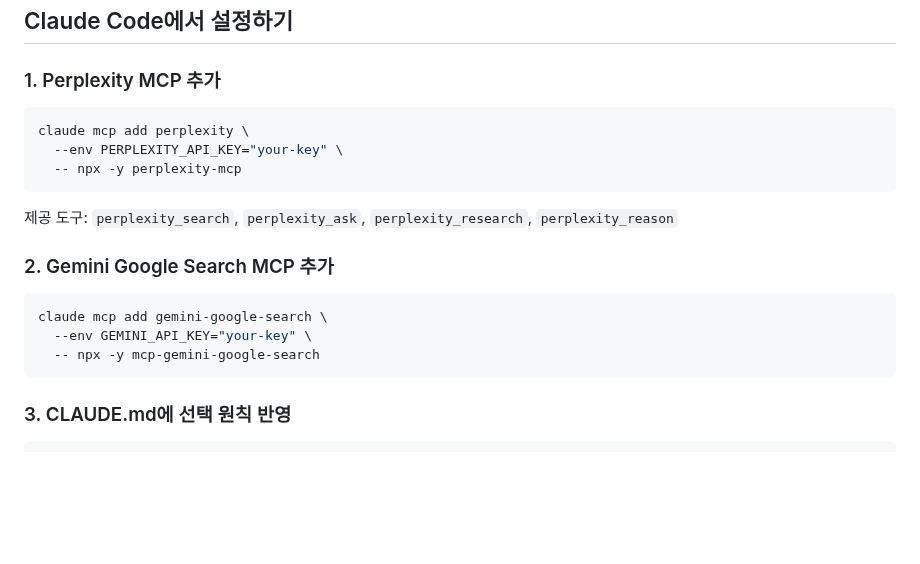
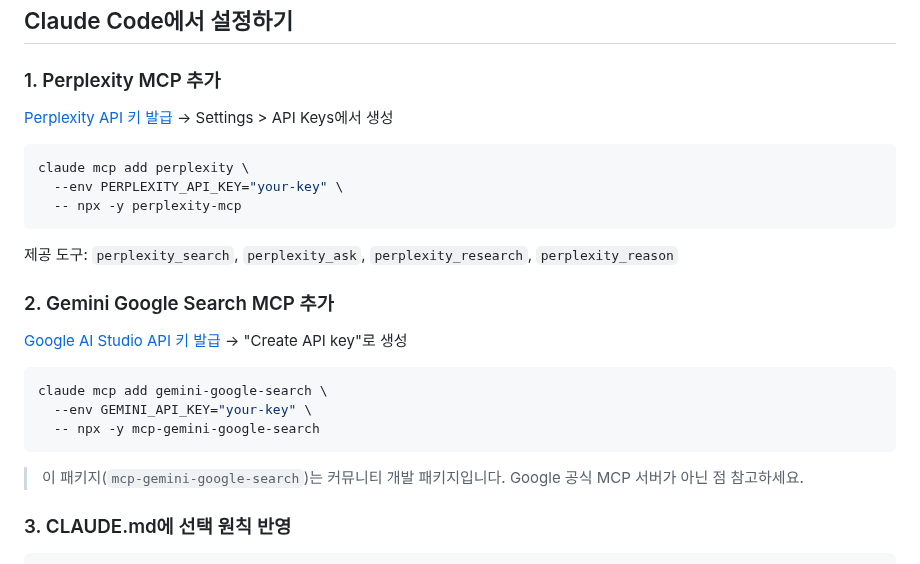
Before and after one commit to hansonkim/hansonkim.github.io, a Markdown page: src/posts/search-mcp-comparison.md, the part around the change. GitHub-like rendering; blank space fills up the shorter version.

Commit message:
Sync blog posts (update: claude-code-config-management.md, update: claude-code-hooks-blog-automation.md, update: deepseek_ocr_blog.md, update: search-mcp-comparison.md) - 2026. 3. 18. PM 6:39:55

````diff
--- a/src/posts/search-mcp-comparison.md
+++ b/src/posts/search-mcp-comparison.md
@@ -208,6 +208,8 @@ r/programming 최근 포스트 5개를 선정하여 각각 검색:
 
 ### 1. Perplexity MCP 추가
 
+[Perplexity API 키 발급](https://docs.perplexity.ai/) → Settings > API Keys에서 생성
+
 ```bash
 claude mcp add perplexity \
   --env PERPLEXITY_API_KEY="your-key" \
@@ -218,11 +220,15 @@ claude mcp add perplexity \
 
 ### 2. Gemini Google Search MCP 추가
 
+[Google AI Studio API 키 발급](https://aistudio.google.com/apikey) → "Create API key"로 생성
+
 ```bash
 claude mcp add gemini-google-search \
   --env GEMINI_API_KEY="your-key" \
   -- npx -y mcp-gemini-google-search
 ```
+
+> 이 패키지(`mcp-gemini-google-search`)는 커뮤니티 개발 패키지입니다. Google 공식 MCP 서버가 아닌 점 참고하세요.
 
 ### 3. CLAUDE.md에 선택 원칙 반영
 
````
